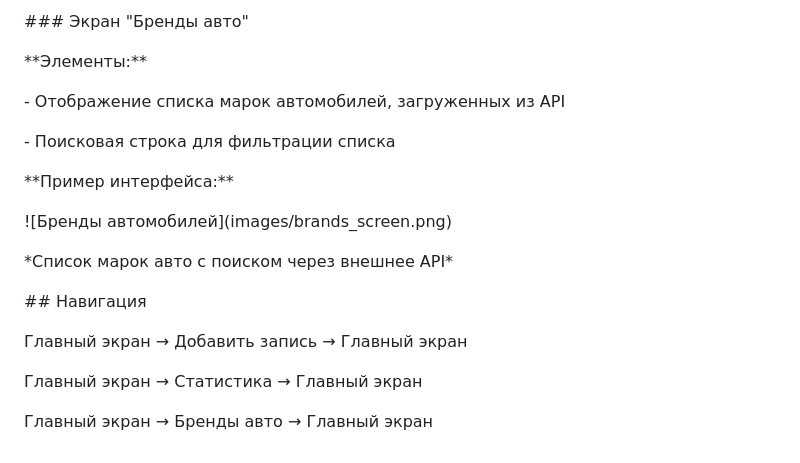
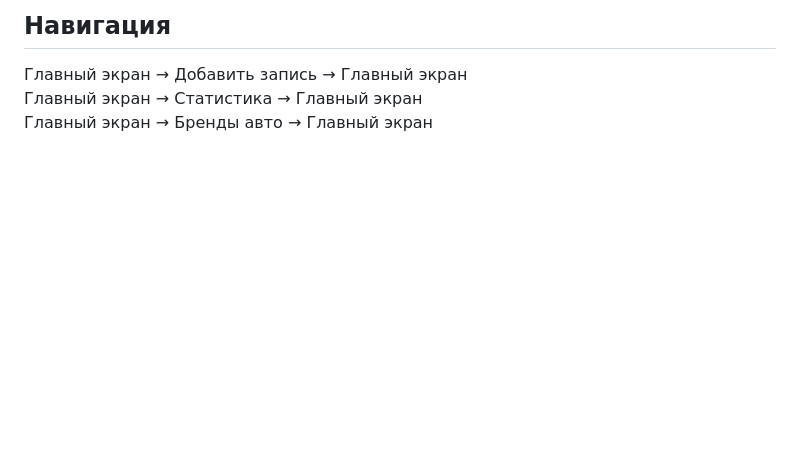
Before and after one commit to SashaGarmanov/flutter-labs, a Markdown page: README.md, the part around the change printed below. GitHub-like rendering; blank space fills up the shorter version.

```diff
--- a/README.md
+++ b/README.md
@@ -115,31 +69,5 @@ AutoHelper — это простое мобильное приложение, к
-\### Экран "Бренды авто"
-
-
-
-\*\*Элементы:\*\*
-
-\- Отображение списка марок автомобилей, загруженных из API
-
-\- Поисковая строка для фильтрации списка
-
-
-
-\*\*Пример интерфейса:\*\*
-
-
-
-!\[Бренды автомобилей](images/brands\_screen.png)
-
-\*Список марок авто с поиском через внешнее API\*
-
-
-
-\## Навигация
-
-
+## Навигация
 
 Главный экран → Добавить запись → Главный экран
-
 Главный экран → Статистика → Главный экран
-
 Главный экран → Бренды авто → Главный экран
```
Also changed, not shown: other parts of README.md (+45 -91 lines).
